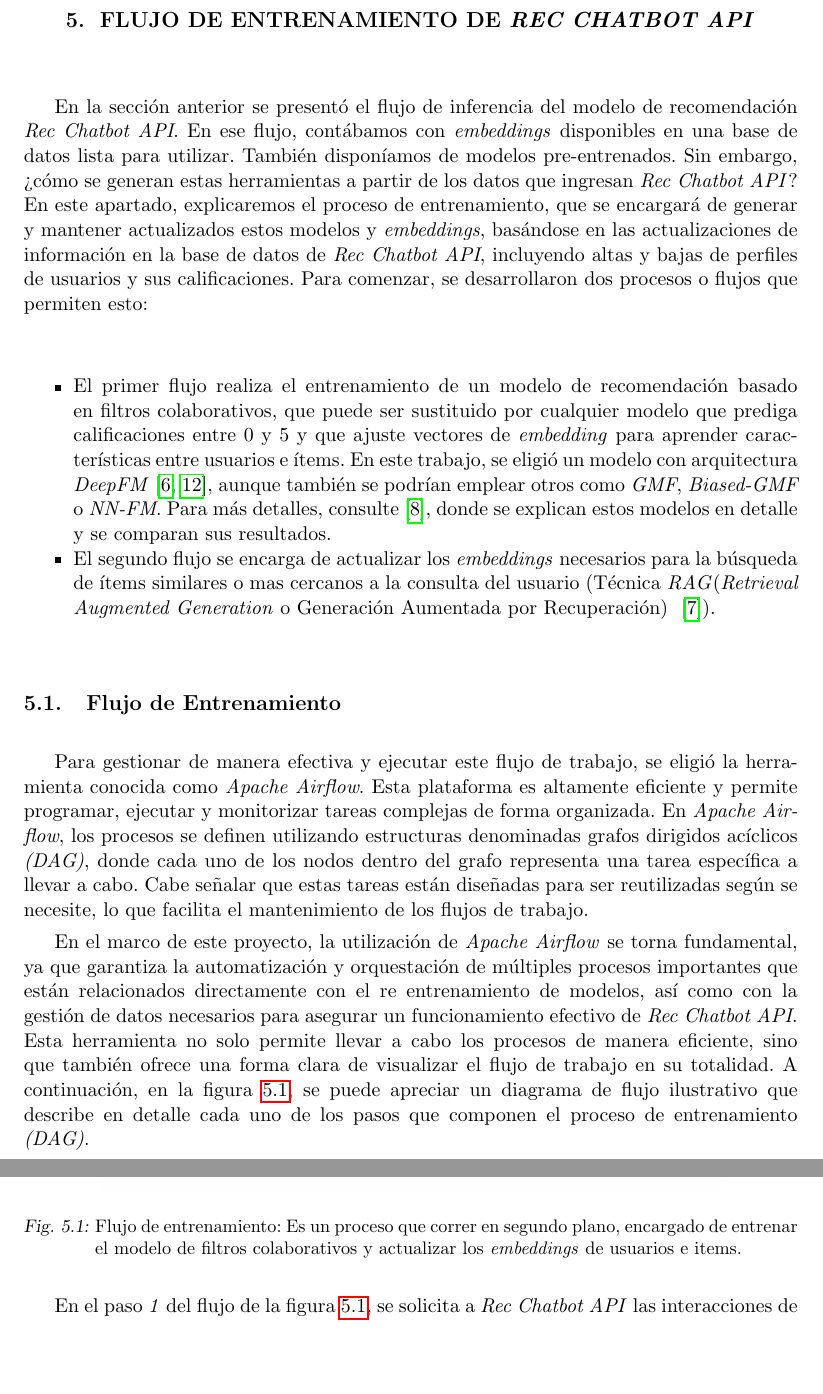
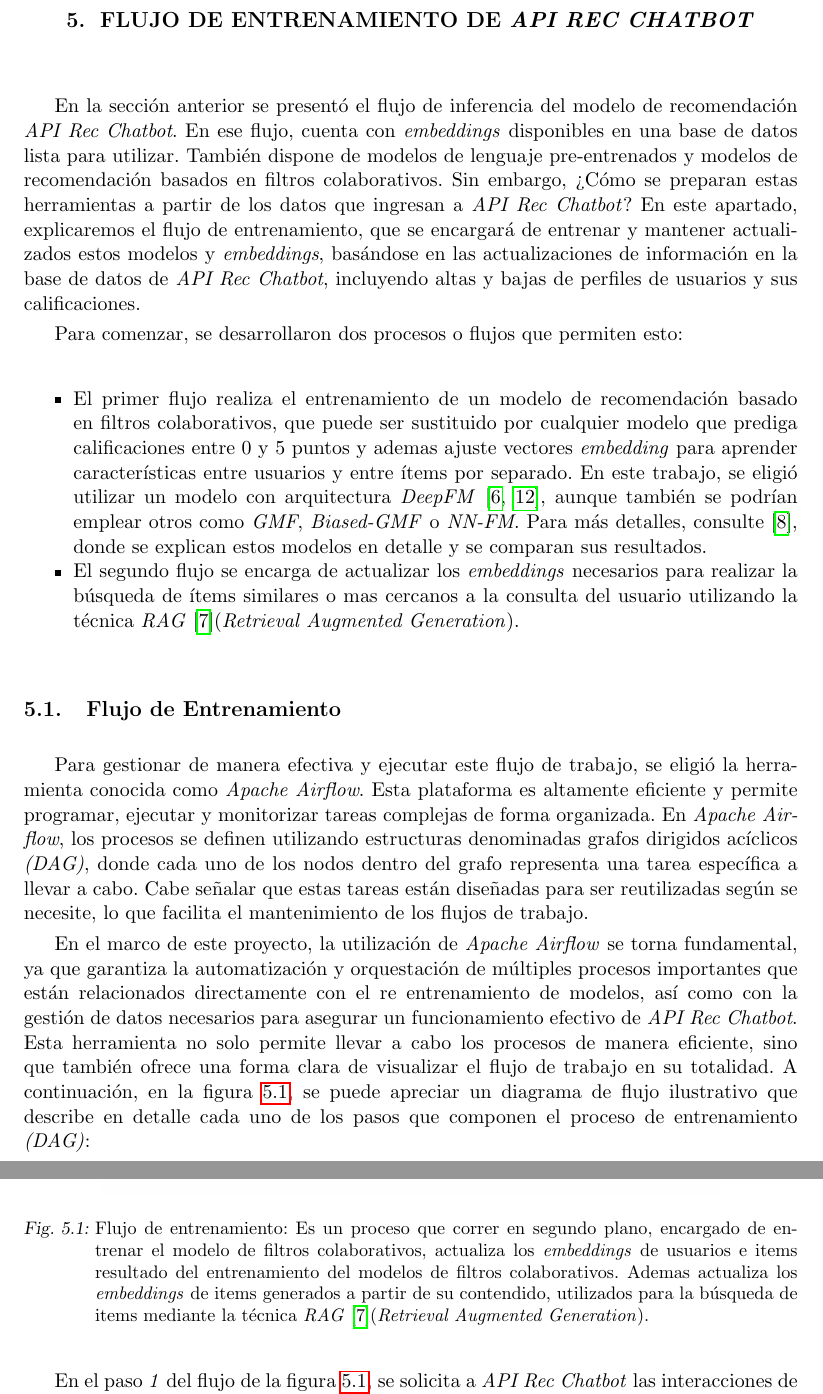
Before and after one commit to adrianmarino/thesis-paper-tex, a LaTeX thesis (thesis.tex): two parts of pages 41 and 42 of 97, joined at a grey line, cut so that both start at the same text, the shorter picture padded with empty space. Compiled offline with pdfLaTeX.

Commit message:
feat: checked up to "MODELO INTERNO BASADO EN FILTROS COLABORATIVOS"

```diff
--- a/thesis.tex
+++ b/thesis.tex
@@ -1048,13 +1047,14 @@ Para ordenar los candidatos se probaron distintos enfoques.
 Para continuar con nuestro flujo, solo queda aplicar alguno de los métodos de \textit{scoring} a los ítems candidatos definido mas arriba. A diferencia del flujo para usuarios sin interacciones, donde la similitud de los ítems con la consulta del usuario define el orden de los ítems candidatos, aquí se utiliza un \textit{score} basado en el aprendizaje de un modelo de filtrado colaborativo. Esta es la sutil diferencia. Posteriormente, el modelo de lenguaje ajustará el ordenamiento en un segundo filtro. Así, obtenemos un \textit{score} personalizado que considera las correlaciones en el comportamiento del usuario con otros usuarios, así como la relación de su historia y perfil con los ítems candidatos.
 
 \vfill
-\chapter{Flujo de entrenamiento de \textit{Rec Chatbot API}}
-
-En la sección anterior se presentó el flujo de inferencia del modelo de recomendación \textit{Rec Chatbot API}. En ese flujo, contábamos con \textit{embeddings} disponibles en una base de datos lista para utilizar. También disponíamos de modelos pre-entrenados. Sin embargo, ¿cómo se generan estas herramientas a partir de los datos que ingresan \textit{Rec Chatbot API}? En este apartado, explicaremos el proceso de entrenamiento, que se encargará de generar y mantener actualizados estos modelos y \textit{embeddings}, basándose en las actualizaciones de información en la base de datos de \textit{Rec Chatbot API}, incluyendo altas y bajas de perfiles de usuarios y sus calificaciones. Para comenzar, se desarrollaron dos procesos o flujos que permiten esto:
-
-\begin{itemize}
-	\item El primer flujo realiza el entrenamiento de un modelo de recomendación basado en filtros colaborativos, que puede ser sustituido por cualquier modelo que prediga calificaciones entre 0 y 5 y que ajuste vectores de \textit{embedding} para aprender características entre usuarios e ítems. En este trabajo, se eligió un modelo con arquitectura \textit{DeepFM}~\cite{dfmpaper, didldfm}, aunque también se podrían emplear otros como \textit{GMF}, \textit{Biased-GMF} o \textit{NN-FM}. Para más detalles, consulte \cite{src}, donde se explican estos modelos en detalle y se comparan sus resultados.
-	\item El segundo flujo se encarga de actualizar los \textit{embeddings} necesarios para la búsqueda de ítems similares o mas cercanos a la consulta del usuario (Técnica \textit{RAG}(\textit{Retrieval Augmented Generation} o Generación Aumentada por Recuperación) ~\cite{rag}).
+\chapter{Flujo de entrenamiento de \textit{API Rec Chatbot}}
+
+En la sección anterior se presentó el flujo de inferencia del modelo de recomendación \textit{API Rec Chatbot}. En ese flujo, cuenta con \textit{embeddings} disponibles en una base de datos lista para utilizar. También dispone de modelos de lenguaje pre-entrenados y modelos de recomendación basados en filtros colaborativos. Sin embargo, ¿Cómo se preparan estas herramientas a partir de los datos que ingresan a \textit{API Rec Chatbot}? En este apartado, explicaremos el flujo de entrenamiento, que se encargará de entrenar y mantener actualizados estos modelos y \textit{embeddings}, basándose en las actualizaciones de información en la base de datos de \textit{API Rec Chatbot}, incluyendo altas y bajas de perfiles de usuarios y sus calificaciones.
+
+Para comenzar, se desarrollaron dos procesos o flujos que permiten esto:
+\begin{itemize}
+	\item El primer flujo realiza el entrenamiento de un modelo de recomendación basado en filtros colaborativos, que puede ser sustituido por cualquier modelo que prediga calificaciones entre 0 y 5 puntos y ademas ajuste vectores \textit{embedding} para aprender características entre usuarios y entre ítems por separado. En este trabajo, se eligió utilizar un modelo con arquitectura \textit{DeepFM}~\cite{dfmpaper, didldfm}, aunque también se podrían emplear otros como \textit{GMF}, \textit{Biased-GMF} o \textit{NN-FM}. Para más detalles, consulte \cite{src}, donde se explican estos modelos en detalle y se comparan sus resultados.
+	\item El segundo flujo se encarga de actualizar los \textit{embeddings} necesarios para realizar la búsqueda de ítems similares o mas cercanos a la consulta del usuario utilizando la técnica \textit{RAG}~\cite{rag}(\textit{Retrieval Augmented Generation}).
 \end{itemize}
 
 
@@ -1062,17 +1062,16 @@ En la sección anterior se presentó el flujo de inferencia del modelo de recome
 
 Para gestionar de manera efectiva y ejecutar este flujo de trabajo, se eligió la herramienta conocida como \textit{Apache Airflow}. Esta plataforma es altamente eficiente y permite programar, ejecutar y monitorizar tareas complejas de forma organizada. En \textit{Apache Airflow}, los procesos se definen utilizando estructuras denominadas grafos dirigidos acíclicos \textit{(DAG)}, donde cada uno de los nodos dentro del grafo representa una tarea específica a llevar a cabo. Cabe señalar que estas tareas están diseñadas para ser reutilizadas según se necesite, lo que facilita el mantenimiento de los flujos de trabajo.
 
-En el marco de este proyecto, la utilización de \textit{Apache Airflow} se torna fundamental, ya que garantiza la automatización y orquestación de múltiples procesos importantes que están relacionados directamente con el re entrenamiento de modelos, así como con la gestión de datos necesarios para asegurar un funcionamiento efectivo de \textit{Rec Chatbot API}. Esta herramienta no solo permite llevar a cabo los procesos de manera eficiente, sino que también ofrece una forma clara de visualizar el flujo de trabajo en su totalidad. A continuación, en la figura \ref{fig:training-flow}, se puede apreciar un diagrama de flujo ilustrativo que describe en detalle cada uno de los pasos que componen el proceso de entrenamiento \textit{(DAG)}.
+En el marco de este proyecto, la utilización de \textit{Apache Airflow} se torna fundamental, ya que garantiza la automatización y orquestación de múltiples procesos importantes que están relacionados directamente con el re entrenamiento de modelos, así como con la gestión de datos necesarios para asegurar un funcionamiento efectivo de \textit{API Rec Chatbot}. Esta herramienta no solo permite llevar a cabo los procesos de manera eficiente, sino que también ofrece una forma clara de visualizar el flujo de trabajo en su totalidad. A continuación, en la figura \ref{fig:training-flow}, se puede apreciar un diagrama de flujo ilustrativo que describe en detalle cada uno de los pasos que componen el proceso de entrenamiento \textit{(DAG)}:
 
 \begin{figure}[H]
 	\centering
 	\label{fig:training-flow}
 	\includegraphics[width=12cm]{./images/training.flow.png}
-	\caption{Flujo de entrenamiento: Es un proceso que correr en segundo plano, encargado de entrenar el modelo de filtros colaborativos y actualizar los \textit{embeddings} de usuarios e items.}
-\end{figure}
-
-
-En el paso \textit{1} del flujo de la figura \ref{fig:training-flow}, se solicita a \textit{Rec Chatbot API} las interacciones de los usuarios con los ítems disponibles, representadas como tuplas \textit{(user\_id, item\_id, rating)}. El proceso \textit{DAG} registra el número de interacciones procesadas en ejecuciones anteriores, permitiendo determinar cuántas nuevas interacciones han ocurrido desde la última ejecución. Si la diferencia supera \textit{50} (un valor configurable), se activa el entrenamiento; de lo contrario, se finaliza el \textit{DAG} (Paso \textit{2}). Esta estrategia es útil para gestionar un gran número de usuarios e interacciones en aplicaciones escalables. Cuando el número de usuarios varía poco, se podría evitar el re-entrenamiento completo del modelo, ajustándose solo a las nuevas interacciones. Sin embargo, esto debe manejarse con precaución para evitar el sobre ajuste a las nuevas interacciones y descuidar las anteriores. Dado que en aplicaciones de gran escala es común un aumento constante de perfiles de usuario, esta estrategia puede no ser óptima, siendo más eficiente re-entrenar el modelo completo solo cuando sea necesario. Lo mismo ocurre con los ítems (películas), ya que es habitual que se añadan nuevos ítems y se eliminen otros en plataformas de contenido, lo que requiere re-entrenamiento.
+	\caption{Flujo de entrenamiento: Es un proceso que correr en segundo plano, encargado de entrenar el modelo de filtros colaborativos, actualiza los \textit{embeddings} de usuarios e items resultado del entrenamiento del modelos de filtros colaborativos. Ademas actualiza los \textit{embeddings} de items generados a partir de su contendido, utilizados para la búsqueda de items mediante la técnica \textit{RAG}~\cite{rag}(\textit{Retrieval Augmented Generation}).}
+\end{figure}
+
+En el paso \textit{1} del flujo de la figura \ref{fig:training-flow}, se solicita a \textit{API Rec Chatbot} las interacciones de los usuarios con los ítems disponibles, representadas como tuplas \textit{(user\_id, item\_id, rating)}. El proceso \textit{DAG} registra el número de interacciones procesadas en ejecuciones anteriores, permitiendo determinar cuántas nuevas interacciones han ocurrido desde la última ejecución. Si la diferencia supera \textit{50} (un valor configurable), se activa el entrenamiento; de lo contrario, se finaliza el \textit{DAG} (Paso \textit{2}). Esta estrategia es útil para gestionar un gran número de usuarios e interacciones en aplicaciones escalables. Cuando el número de usuarios varía poco, se podría evitar el re-entrenamiento completo del modelo, ajustándose solo a las nuevas interacciones. Sin embargo, esto debe manejarse con precaución para evitar el sobre ajuste a las nuevas interacciones y descuidar las anteriores. Dado que en aplicaciones de gran escala es común un aumento constante de perfiles de usuario, esta estrategia puede no ser óptima, siendo más eficiente re-entrenar el modelo completo solo cuando sea necesario. Lo mismo ocurre con los ítems (películas), ya que es habitual que se añadan nuevos ítems y se eliminen otros en plataformas de contenido, lo que requiere re-entrenamiento.
 
 
 Al llegar al paso \textit{3}, el proceso identifica interacciones nuevas y potencialmente nuevos perfiles de usuario. Dado que la \textit{API Rec Chatbot} es escalable y puede tener millones de usuarios, no es óptimo re-entrenar  el modelo de forma constante ya que se deben economizar recursos. Las instancias de \textit{Apache Airflow} suelen ser ejecutadas en contenedores de \textit{Docker} en en una nube, como \textit{Google Cloud Services}, lo que genera costos dependiendo del \textit{hardware} seleccionado, uso de \textit{CPU}, \textit{GPU}, almacenamiento, etc. Por ello, se debe re-entrenar el modelo lo menos posible, solo lo justo y necesario. Para lograrlo, se implementó una abstracción llamada \textit{ModelLoader} en \textit{Python}, que permite cargar modelos desde un archivo de pesos y prepararlos para la inferencia. \textit{ModelLoader} permite establecer los criterios bajo los cuales se debe re-entrenar el modelo:
```
Also changed, not shown: thesis.tex (24 more changed lines).
